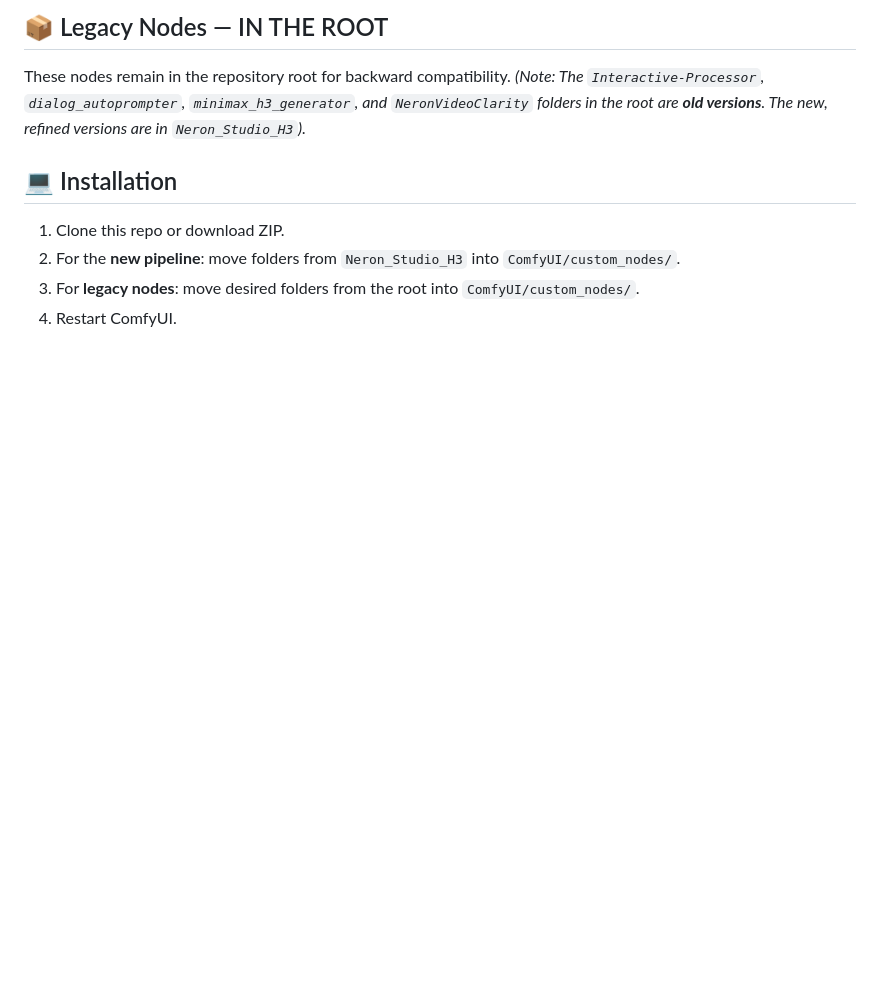
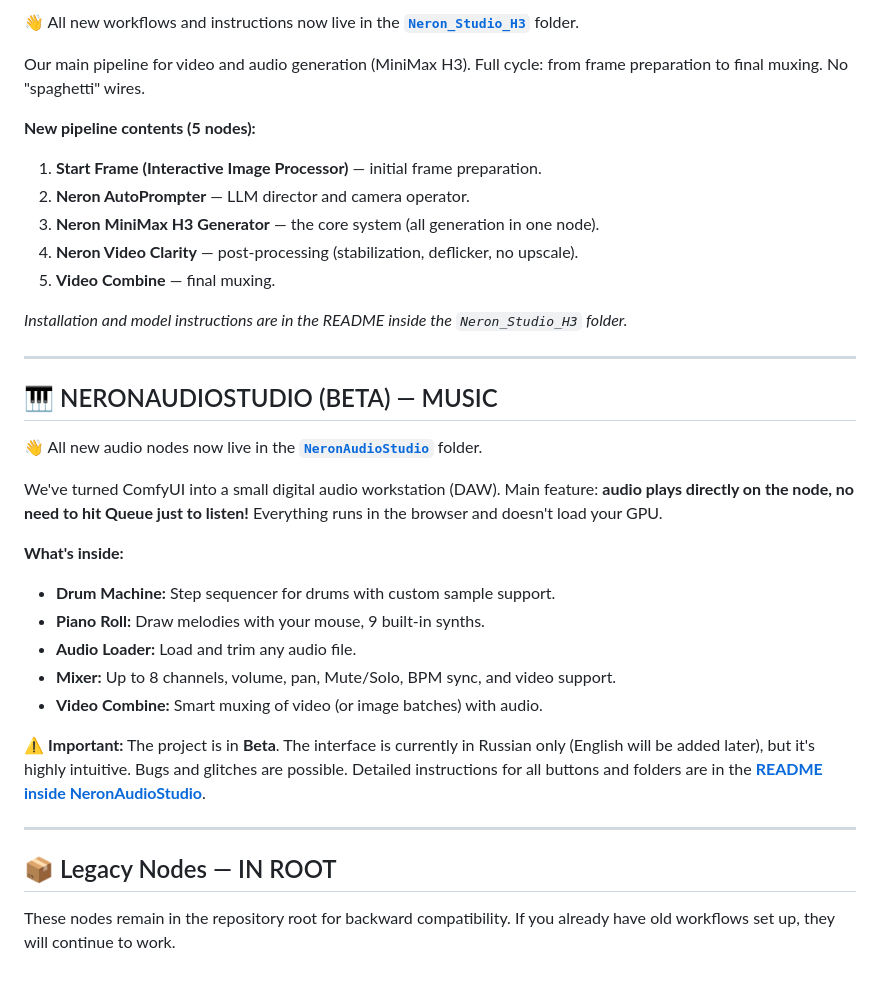
Before and after one commit to neron5480-cell/neron-video-minimax-h3-i2v, a Markdown page: README.md, the part around one of its changes. GitHub-like rendering; blank space fills up the shorter version.

```diff
--- a/README.md
+++ b/README.md
@@ -70,10 +58,36 @@ Our main pipeline for video and audio generation (MiniMax H3). Full cycle: from
 
-## 📦 Legacy Nodes — IN THE ROOT
-These nodes remain in the repository root for backward compatibility.
-*(Note: The `Interactive-Processor`, `dialog_autoprompter`, `minimax_h3_generator`, and `NeronVideoClarity` folders in the root are **old versions**. The new, refined versions are in `Neron_Studio_H3`).*
+👋 All new workflows and instructions now live in the **[`Neron_Studio_H3`](Neron_Studio_H3/)** folder.
 
-## 💻 Installation
-1. Clone this repo or download ZIP.
-2. For the **new pipeline**: move folders from `Neron_Studio_H3` into `ComfyUI/custom_nodes/`.
-3. For **legacy nodes**: move desired folders from the root into `ComfyUI/custom_nodes/`.
-4. Restart ComfyUI.
+Our main pipeline for video and audio generation (MiniMax H3). Full cycle: from frame preparation to final muxing. No "spaghetti" wires.
+
+**New pipeline contents (5 nodes):**
+1. **Start Frame (Interactive Image Processor)** — initial frame preparation.
+2. **Neron AutoPrompter** — LLM director and camera operator.
+3. **Neron MiniMax H3 Generator** — the core system (all generation in one node).
+4. **Neron Video Clarity** — post-processing (stabilization, deflicker, no upscale).
+5. **Video Combine** — final muxing.
+
+*Installation and model instructions are in the README inside the `Neron_Studio_H3` folder.*
+
+---
+
+## 🎹 NERONAUDIOSTUDIO (BETA) — MUSIC
+
+👋 All new audio nodes now live in the **[`NeronAudioStudio`](NeronAudioStudio/)** folder.
+
+We've turned ComfyUI into a small digital audio workstation (DAW). Main feature: **audio plays directly on the node, no need to hit Queue just to listen!** Everything runs in the browser and doesn't load your GPU.
+
+**What's inside:**
+*   **Drum Machine:** Step sequencer for drums with custom sample support.
+*   **Piano Roll:** Draw melodies with your mouse, 9 built-in synths.
+*   **Audio Loader:** Load and trim any audio file.
+*   **Mixer:** Up to 8 channels, volume, pan, Mute/Solo, BPM sync, and video support.
+*   **Video Combine:** Smart muxing of video (or image batches) with audio.
+
+⚠️ **Important:** The project is in **Beta**. The interface is currently in Russian only (English will be added later), but it's highly intuitive. Bugs and glitches are possible. Detailed instructions for all buttons and folders are in the **[README inside NeronAudioStudio](NeronAudioStudio/README.md)**.
+
+---
+
+## 📦 Legacy Nodes — IN ROOT
+
+These nodes remain in the repository root for backward compatibility. If you already have old workflows set up, they will continue to work.
```
Also changed, not shown: other parts of README.md (+27 -39 lines).
